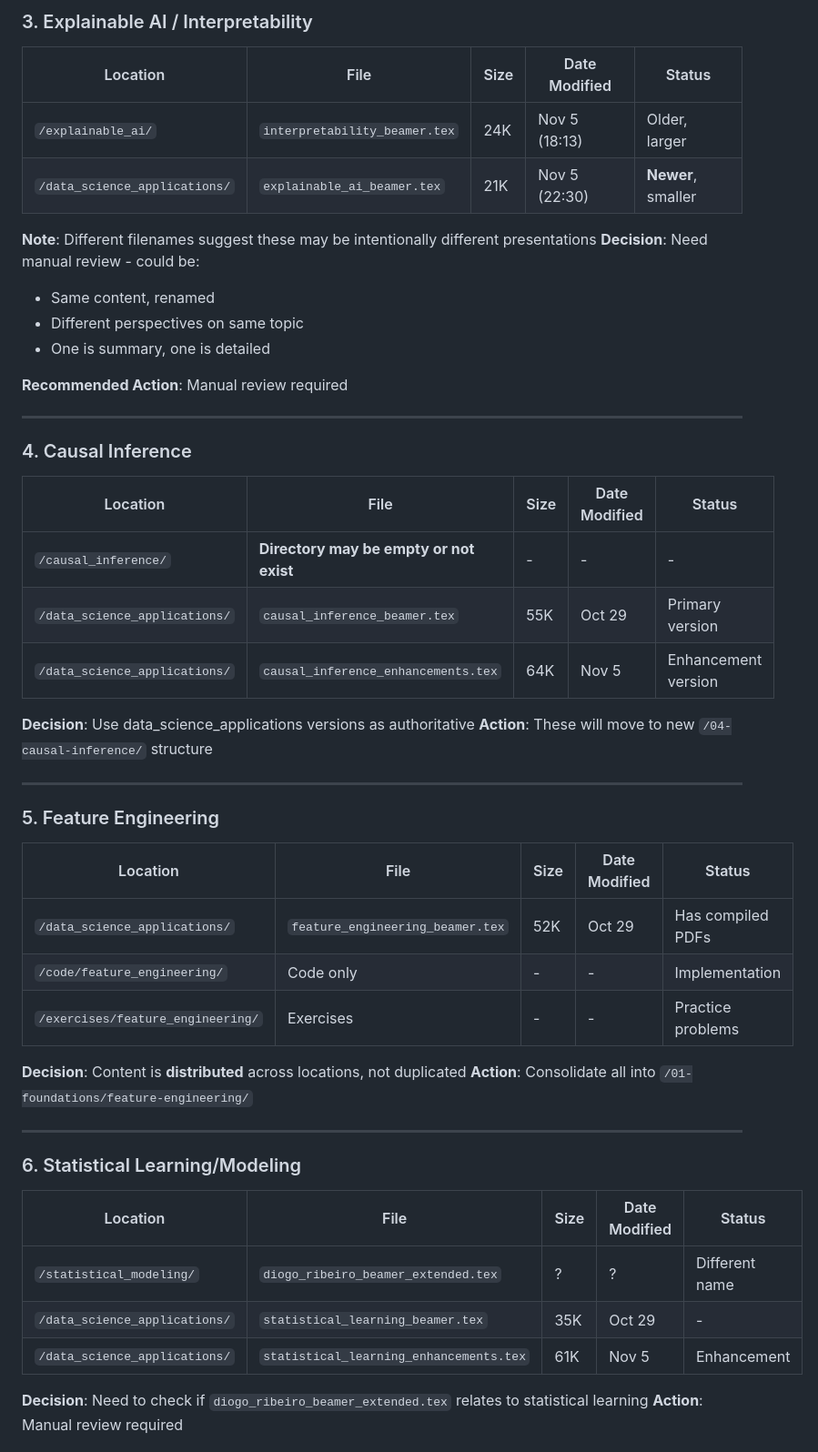
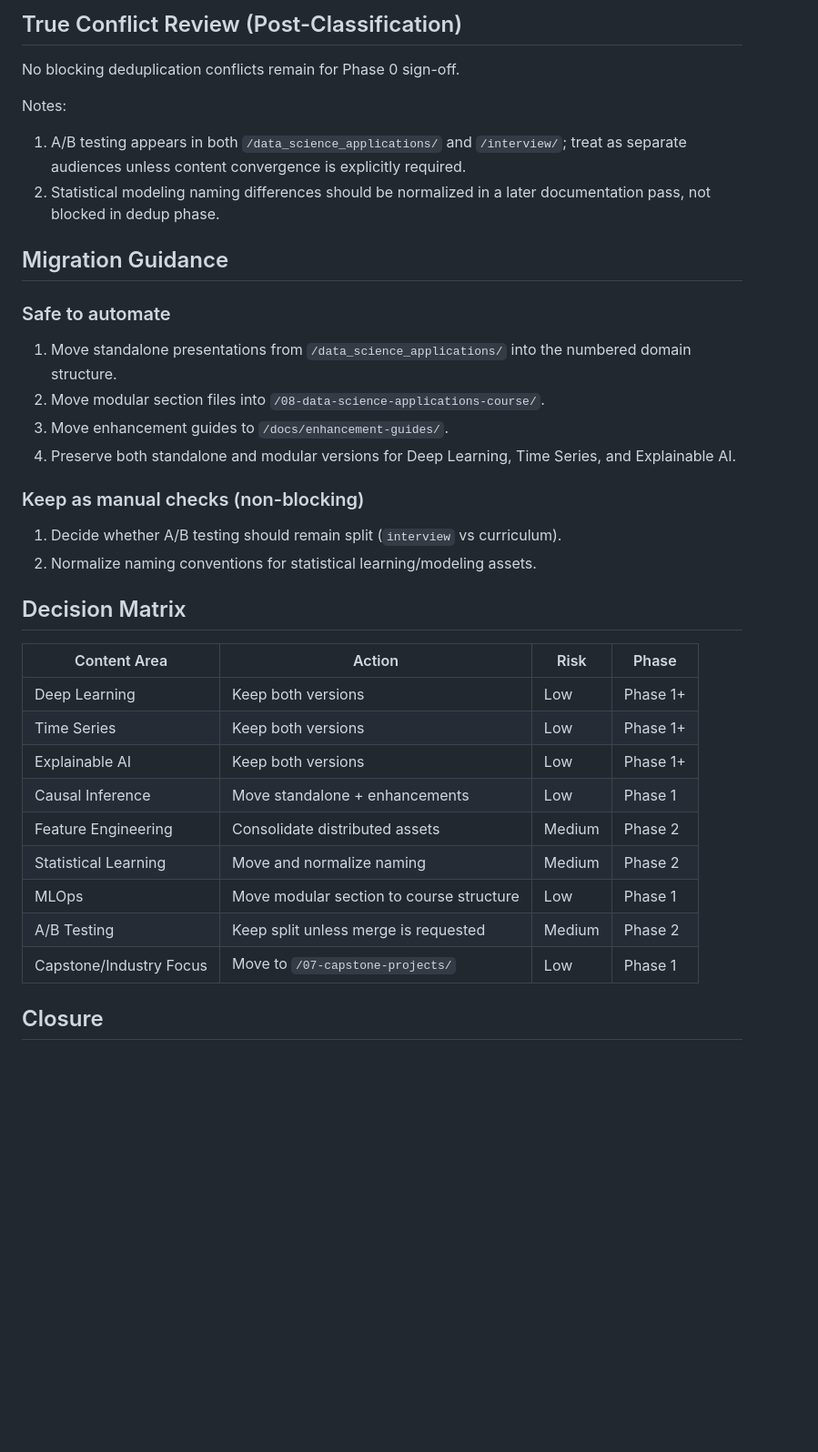
Before and after one commit to DiogoRibeiro7/academic-presentations, a Markdown page: DEDUPLICATION_REPORT.md, the part around one of its changes. Shown at 91% size. GitHub-like rendering; blank space fills up the shorter version.

Commit message:
Align Phase 0 docs and finalize deduplication report

```diff
--- a/DEDUPLICATION_REPORT.md
+++ b/DEDUPLICATION_REPORT.md
@@ -48,55 +54,39 @@ Found **6 topics** with potential duplicates between topic-specific directories
 
-### 3. Explainable AI / Interpretability
+## True Conflict Review (Post-Classification)
 
-| Location | File | Size | Date Modified | Status |
-|----------|------|------|---------------|--------|
-| `/explainable_ai/` | `interpretability_beamer.tex` | 24K | Nov 5 (18:13) | Older, larger |
-| `/data_science_applications/` | `explainable_ai_beamer.tex` | 21K | Nov 5 (22:30) | **Newer**, smaller |
+No blocking deduplication conflicts remain for Phase 0 sign-off.
 
-**Note**: Different filenames suggest these may be intentionally different presentations
-**Decision**: Need manual review - could be:
-  - Same content, renamed
-  - Different perspectives on same topic
-  - One is summary, one is detailed
+Notes:
+1. A/B testing appears in both `/data_science_applications/` and `/interview/`; treat as separate audiences unless content convergence is explicitly required.
+2. Statistical modeling naming differences should be normalized in a later documentation pass, not blocked in dedup phase.
 
-**Recommended Action**: Manual review required
+## Migration Guidance
 
----
+### Safe to automate
 
-### 4. Causal Inference
+1. Move standalone presentations from `/data_science_applications/` into the numbered domain structure.
+2. Move modular section files into `/08-data-science-applications-course/`.
+3. Move enhancement guides to `/docs/enhancement-guides/`.
+4. Preserve both standalone and modular versions for Deep Learning, Time Series, and Explainable AI.
 
-| Location | File | Size | Date Modified | Status |
-|----------|------|------|---------------|--------|
-| `/causal_inference/` | **Directory may be empty or not exist** | - | - | - |
-| `/data_science_applications/` | `causal_inference_beamer.tex` | 55K | Oct 29 | Primary version |
-| `/data_science_applications/` | `causal_inference_enhancements.tex` | 64K | Nov 5 | Enhancement version |
+### Keep as manual checks (non-blocking)
 
-**Decision**: Use data_science_applications versions as authoritative
-**Action**: These will move to new `/04-causal-inference/` structure
+1. Decide whether A/B testing should remain split (`interview` vs curriculum).
+2. Normalize naming conventions for statistical learning/modeling assets.
 
----
+## Decision Matrix
 
-### 5. Feature Engineering
+| Content Area | Action | Risk | Phase |
+|------|------|------|------|
+| Deep Learning | Keep both versions | Low | Phase 1+ |
+| Time Series | Keep both versions | Low | Phase 1+ |
+| Explainable AI | Keep both versions | Low | Phase 1+ |
+| Causal Inference | Move standalone + enhancements | Low | Phase 1 |
+| Feature Engineering | Consolidate distributed assets | Medium | Phase 2 |
+| Statistical Learning | Move and normalize naming | Medium | Phase 2 |
+| MLOps | Move modular section to course structure | Low | Phase 1 |
+| A/B Testing | Keep split unless merge is requested | Medium | Phase 2 |
+| Capstone/Industry Focus | Move to `/07-capstone-projects/` | Low | Phase 1 |
 
-| Location | File | Size | Date Modified | Status |
-|----------|------|------|---------------|--------|
-| `/data_science_applications/` | `feature_engineering_beamer.tex` | 52K | Oct 29 | Has compiled PDFs |
-| `/code/feature_engineering/` | Code only | - | - | Implementation |
-| `/exercises/feature_engineering/` | Exercises | - | - | Practice problems |
+## Closure
 
-**Decision**: Content is **distributed** across locations, not duplicated
-**Action**: Consolidate all into `/01-foundations/feature-engineering/`
-
----
-
-### 6. Statistical Learning/Modeling
-
-| Location | File | Size | Date Modified | Status |
-|----------|------|------|---------------|--------|
-| `/statistical_modeling/` | `diogo_ribeiro_beamer_extended.tex` | ? | ? | Different name |
-| `/data_science_applications/` | `statistical_learning_beamer.tex` | 35K | Oct 29 | - |
-| `/data_science_applications/` | `statistical_learning_enhancements.tex` | 61K | Nov 5 | Enhancement |
-
-**Decision**: Need to check if `diogo_ribeiro_beamer_extended.tex` relates to statistical learning
-**Action**: Manual review required
-
```
Also changed, not shown: other parts of DEDUPLICATION_REPORT.md (+38 -172 lines), PHASE_0_ANALYSIS.md (+22 -19 lines), PHASE_0_COMPLETE.md (+16 -5 lines).
